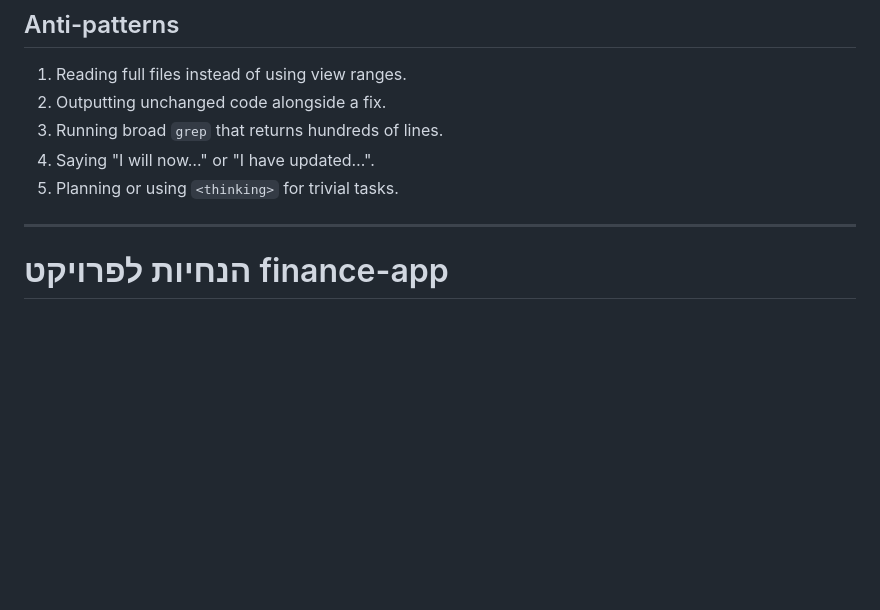
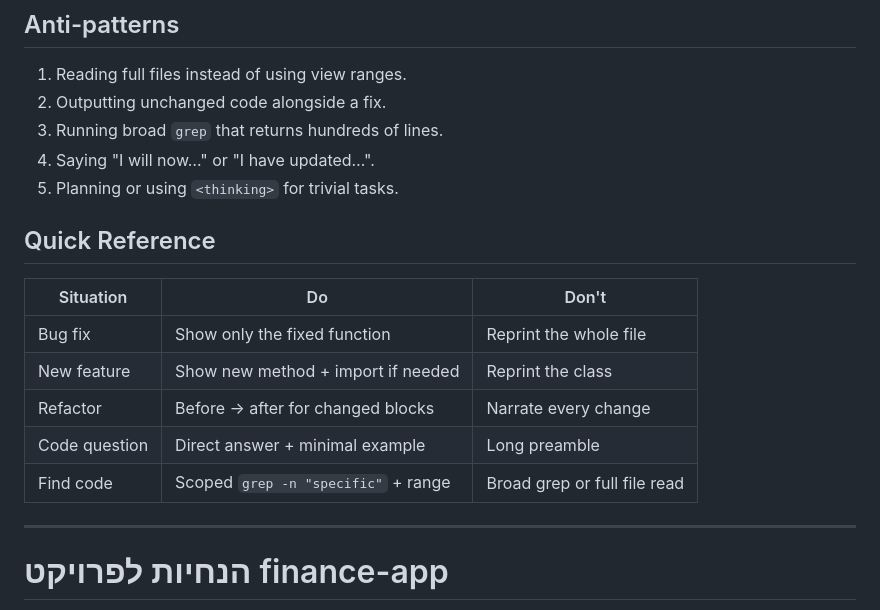
Before and after one commit to lironcon2015-prog/finance-app, a Markdown page: CLAUDE.md, the part around the change. Rendered like a GitHub page; blank space fills up the shorter version.

```diff
--- a/CLAUDE.md
+++ b/CLAUDE.md
@@ -22,6 +22,16 @@ Deliver accurate code using the minimum tokens possible. Silence is preferred ov
 3. Running broad `grep` that returns hundreds of lines.
 4. Saying "I will now…" or "I have updated…".
 5. Planning or using `<thinking>` for trivial tasks.
+
+## Quick Reference
+
+| Situation      | Do                                   | Don't                         |
+|----------------|--------------------------------------|-------------------------------|
+| Bug fix        | Show only the fixed function         | Reprint the whole file        |
+| New feature    | Show new method + import if needed   | Reprint the class             |
+| Refactor       | Before → after for changed blocks    | Narrate every change          |
+| Code question  | Direct answer + minimal example      | Long preamble                 |
+| Find code      | Scoped `grep -n "specific"` + range  | Broad grep or full file read  |
 
 ---
 
```
